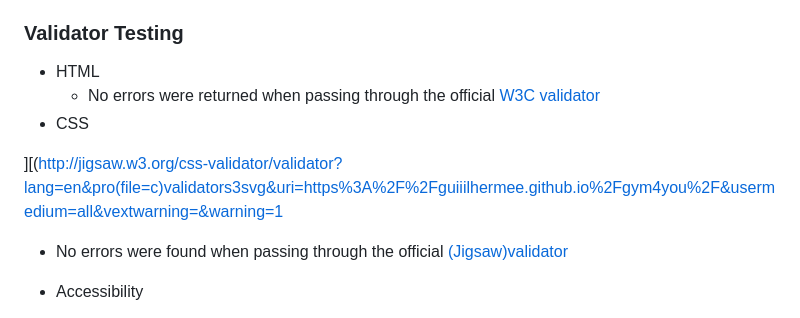
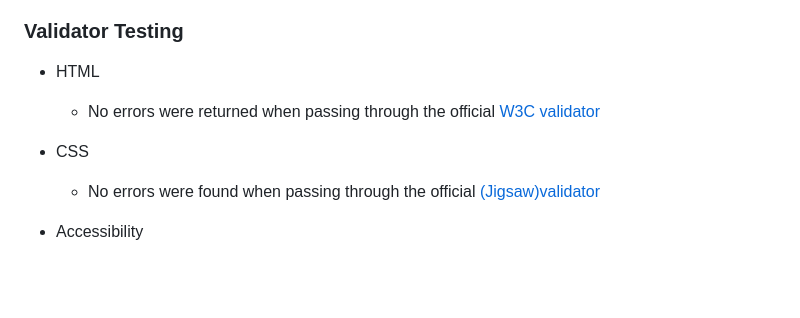
Before and after one commit to Guiiilhermee/gym4you, a Markdown page: README.md, the part around one of its changes. Rendered like a GitHub page; blank space fills up the shorter version.

```diff
--- a/README.md
+++ b/README.md
@@ -69,7 +69,4 @@ When I deployed my project to Github pages I forgot to refresh the page and I th
 - CSS
-
-
-][(http://jigsaw.w3.org/css-validator/validator?lang=en&pro(file=c)validators3svg&uri=https%3A%2F%2Fguiiilhermee.github.io%2Fgym4you%2F&usermedium=all&vextwarning=&warning=1
 
   - No errors were found when passing through the official [(Jigsaw)validator](http://jigsaw.w3.org/css-validator/validator?lang=en&profile=css3svg&uri=https%3A%2F%2Fguiiilhermee.github.io%2Fgym4you%2F&usermedium=all&vextwarning=&warning=1)
 
```
Also changed, not shown: other parts of README.md (+1 -1 lines).
